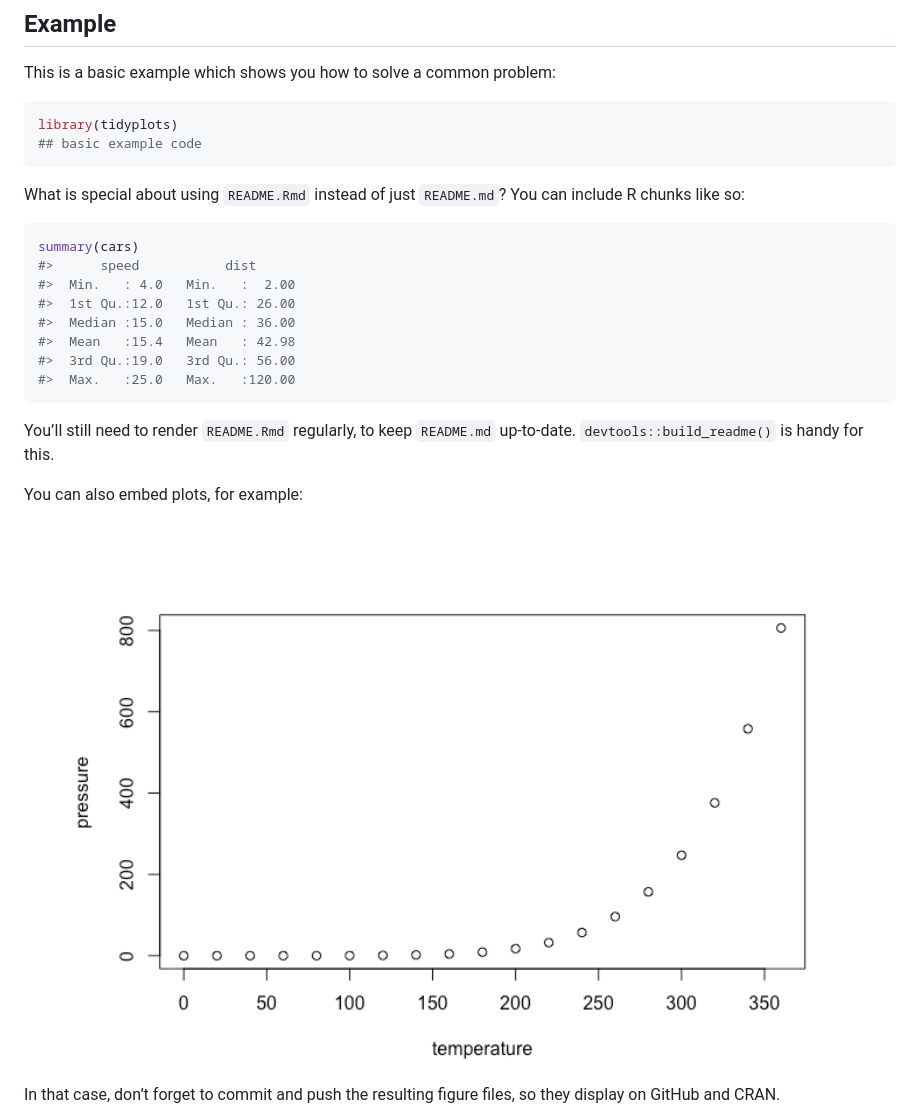
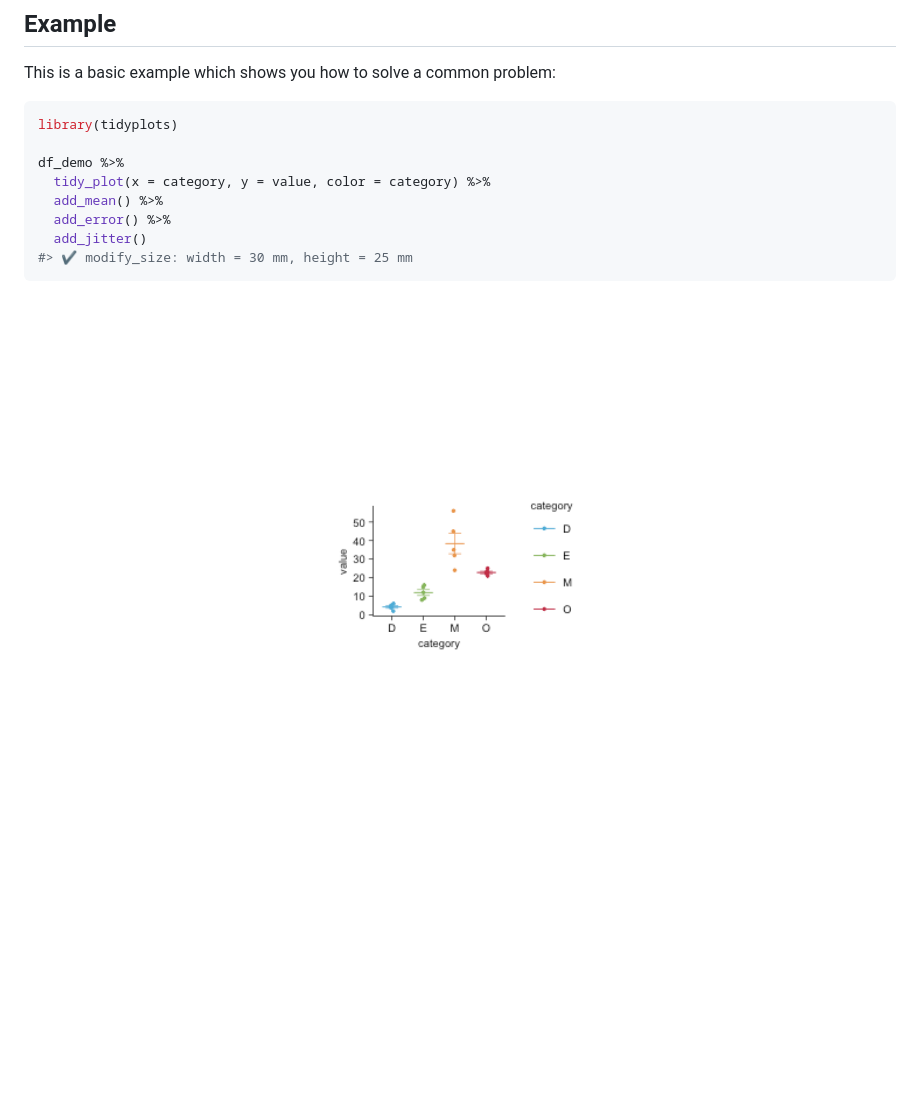
Before and after one commit to jbengler/tidyplots, a Markdown page: README.md, the part around the change. GitHub-like rendering; pictures changed too: man/figures/README-example-1.png (added); blank space fills up the shorter version.

Commit message:
Initial commit

````diff
--- a/README.md
+++ b/README.md
@@ -31,29 +31,13 @@ This is a basic example which shows you how to solve a common problem:
 
 ``` r
 library(tidyplots)
-## basic example code
+
+df_demo %>%
+  tidy_plot(x = category, y = value, color = category) %>%
+  add_mean() %>%
+  add_error() %>%
+  add_jitter()
+#> ✔ modify_size: width = 30 mm, height = 25 mm
 ```
 
-What is special about using `README.Rmd` instead of just `README.md`?
-You can include R chunks like so:
-
-``` r
-summary(cars)
-#>      speed           dist
-#>  Min.   : 4.0   Min.   :  2.00
-#>  1st Qu.:12.0   1st Qu.: 26.00
-#>  Median :15.0   Median : 36.00
-#>  Mean   :15.4   Mean   : 42.98
-#>  3rd Qu.:19.0   3rd Qu.: 56.00
-#>  Max.   :25.0   Max.   :120.00
-```
-
-You’ll still need to render `README.Rmd` regularly, to keep `README.md`
-up-to-date. `devtools::build_readme()` is handy for this.
-
-You can also embed plots, for example:
-
-<img src="man/figures/README-pressure-1.png" width="100%" />
-
-In that case, don’t forget to commit and push the resulting figure
-files, so they display on GitHub and CRAN.
+<img src="man/figures/README-example-1.png" width="100%" />
````
Also changed, not shown: 1 other file.
